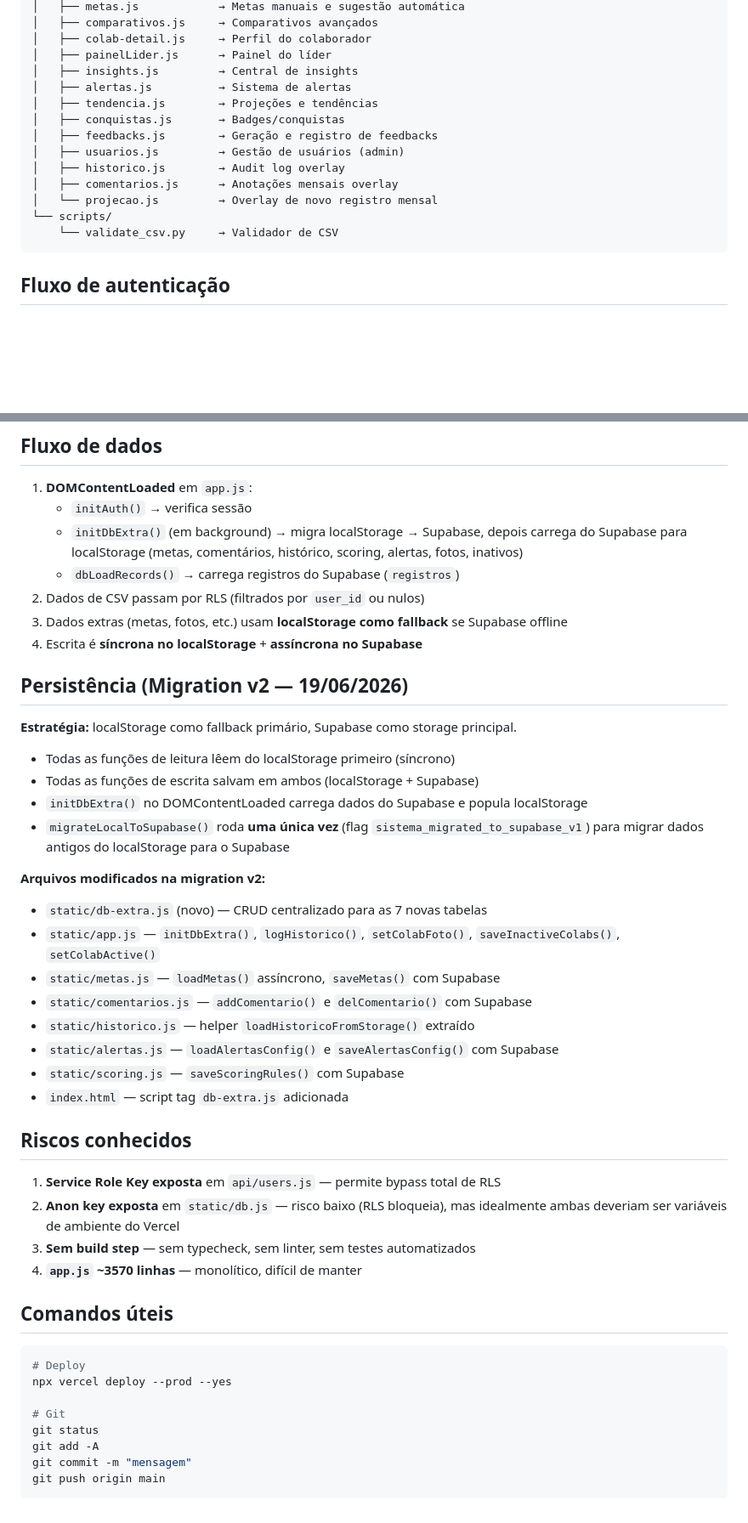
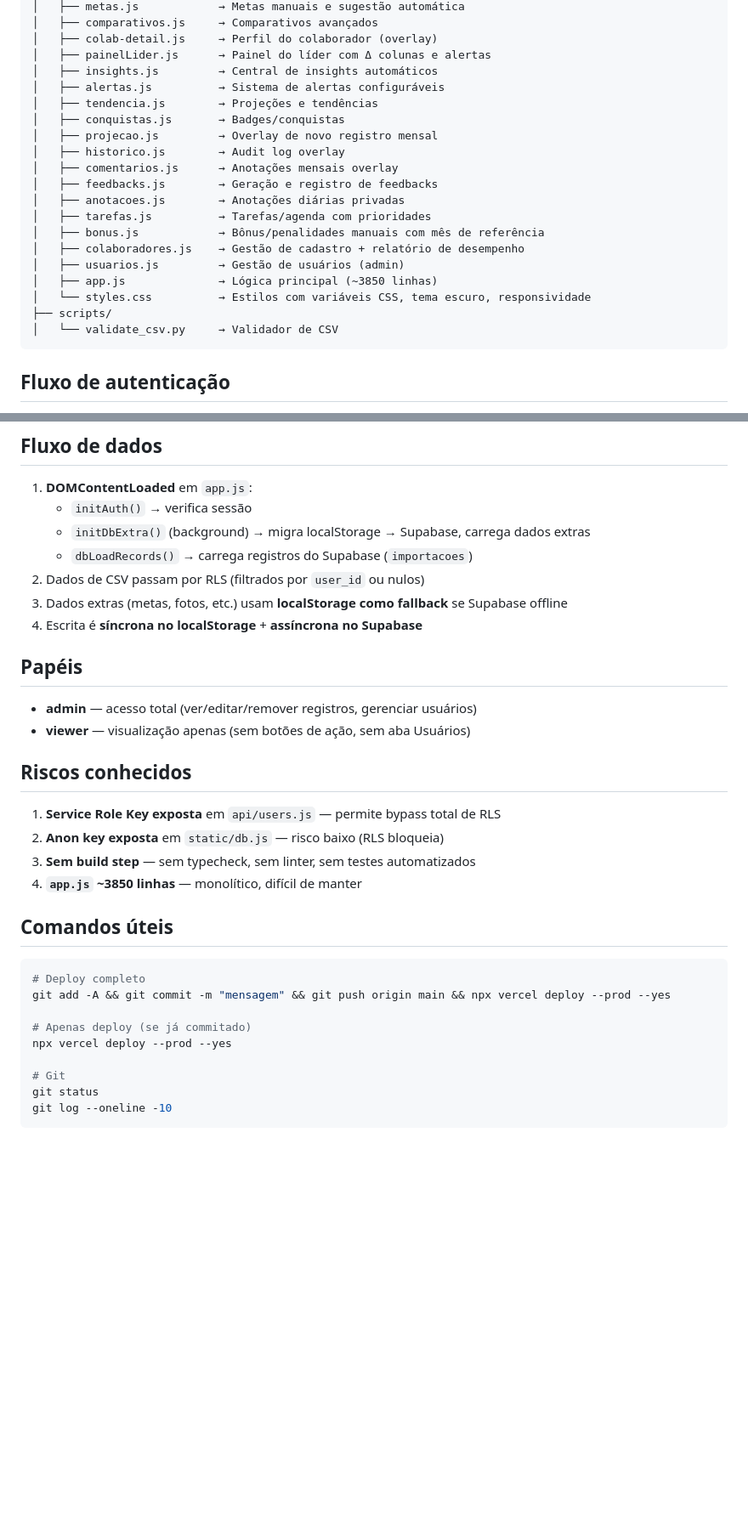
Before and after one commit to Drawzito98/dashboard-suporte, a Markdown page: README.md, 2 parts joined by grey strips. Shown at 85% size. Rendered like a GitHub page; blank space fills up the shorter version.

````diff
--- a/README.md
+++ b/README.md
@@ -96,18 +134,24 @@ Tabelas compartilhadas (comentarios, historico, colaborador_fotos): acesso a tod
 │   ├── metas.js            → Metas manuais e sugestão automática
 │   ├── comparativos.js     → Comparativos avançados
-│   ├── colab-detail.js     → Perfil do colaborador
-│   ├── painelLider.js      → Painel do líder
-│   ├── insights.js         → Central de insights
-│   ├── alertas.js          → Sistema de alertas
+│   ├── colab-detail.js     → Perfil do colaborador (overlay)
+│   ├── painelLider.js      → Painel do líder com Δ colunas e alertas
+│   ├── insights.js         → Central de insights automáticos
+│   ├── alertas.js          → Sistema de alertas configuráveis
 │   ├── tendencia.js        → Projeções e tendências
 │   ├── conquistas.js       → Badges/conquistas
-│   ├── feedbacks.js        → Geração e registro de feedbacks
-│   ├── usuarios.js         → Gestão de usuários (admin)
+│   ├── projecao.js         → Overlay de novo registro mensal
 │   ├── historico.js        → Audit log overlay
 │   ├── comentarios.js      → Anotações mensais overlay
-│   └── projecao.js         → Overlay de novo registro mensal
-└── scripts/
-    └── validate_csv.py     → Validador de CSV
+│   ├── feedbacks.js        → Geração e registro de feedbacks
+│   ├── anotacoes.js        → Anotações diárias privadas
+│   ├── tarefas.js          → Tarefas/agenda com prioridades
+│   ├── bonus.js            → Bônus/penalidades manuais com mês de referência
+│   ├── colaboradores.js    → Gestão de cadastro + relatório de desempenho
+│   ├── usuarios.js         → Gestão de usuários (admin)
+│   ├── app.js              → Lógica principal (~3850 linhas)
+│   └── styles.css          → Estilos com variáveis CSS, tema escuro, responsividade
+├── scripts/
+│   └── validate_csv.py     → Validador de CSV
 ```
 
 ## Fluxo de autenticação
@@ -123,47 +167,34 @@ Tabelas compartilhadas (comentarios, historico, colaborador_fotos): acesso a tod
 
 1. **DOMContentLoaded** em `app.js`:
    - `initAuth()` → verifica sessão
-   - `initDbExtra()` (em background) → migra localStorage → Supabase, depois carrega do Supabase para localStorage (metas, comentários, histórico, scoring, alertas, fotos, inativos)
-   - `dbLoadRecords()` → carrega registros do Supabase (`registros`)
+   - `initDbExtra()` (background) → migra localStorage → Supabase, carrega dados extras
+   - `dbLoadRecords()` → carrega registros do Supabase (`importacoes`)
 2. Dados de CSV passam por RLS (filtrados por `user_id` ou nulos)
 3. Dados extras (metas, fotos, etc.) usam **localStorage como fallback** se Supabase offline
 4. Escrita é **síncrona no localStorage** + **assíncrona no Supabase**
 
-## Persistência (Migration v2 — 19/06/2026)
+## Papéis
 
-**Estratégia:** localStorage como fallback primário, Supabase como storage principal.
-
-- Todas as funções de leitura lêem do localStorage primeiro (síncrono)
-- Todas as funções de escrita salvam em ambos (localStorage + Supabase)
-- `initDbExtra()` no DOMContentLoaded carrega dados do Supabase e popula localStorage
-- `migrateLocalToSupabase()` roda **uma única vez** (flag `sistema_migrated_to_supabase_v1`) para migrar dados antigos do localStorage para o Supabase
-
-**Arquivos modificados na migration v2:**
-- `static/db-extra.js` (novo) — CRUD centralizado para as 7 novas tabelas
-- `static/app.js` — `initDbExtra()`, `logHistorico()`, `setColabFoto()`, `saveInactiveColabs()`, `setColabActive()`
-- `static/metas.js` — `loadMetas()` assíncrono, `saveMetas()` com Supabase
-- `static/comentarios.js` — `addComentario()` e `delComentario()` com Supabase
-- `static/historico.js` — helper `loadHistoricoFromStorage()` extraído
-- `static/alertas.js` — `loadAlertasConfig()` e `saveAlertasConfig()` com Supabase
-- `static/scoring.js` — `saveScoringRules()` com Supabase
-- `index.html` — script tag `db-extra.js` adicionada
+- **admin** — acesso total (ver/editar/remover registros, gerenciar usuários)
+- **viewer** — visualização apenas (sem botões de ação, sem aba Usuários)
 
 ## Riscos conhecidos
 
 1. **Service Role Key exposta** em `api/users.js` — permite bypass total de RLS
-2. **Anon key exposta** em `static/db.js` — risco baixo (RLS bloqueia), mas idealmente ambas deveriam ser variáveis de ambiente do Vercel
+2. **Anon key exposta** em `static/db.js` — risco baixo (RLS bloqueia)
 3. **Sem build step** — sem typecheck, sem linter, sem testes automatizados
-4. **`app.js` ~3570 linhas** — monolítico, difícil de manter
+4. **`app.js` ~3850 linhas** — monolítico, difícil de manter
 
 ## Comandos úteis
 
 ```bash
-# Deploy
+# Deploy completo
+git add -A && git commit -m "mensagem" && git push origin main && npx vercel deploy --prod --yes
+
+# Apenas deploy (se já commitado)
 npx vercel deploy --prod --yes
 
 # Git
 git status
-git add -A
-git commit -m "mensagem"
-git push origin main
+git log --oneline -10
 ```
````
Also changed, not shown: other parts of README.md (+73 -35 lines).
